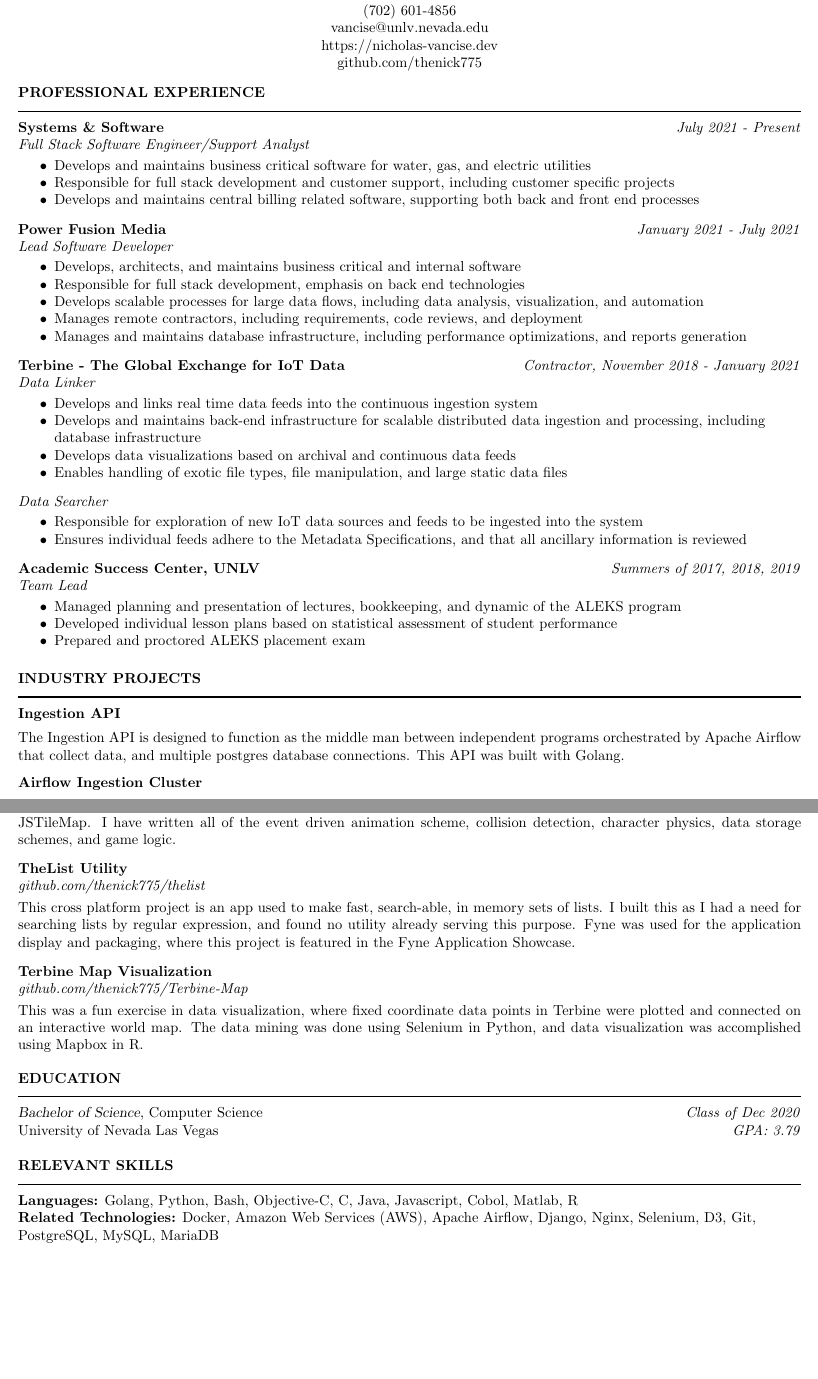
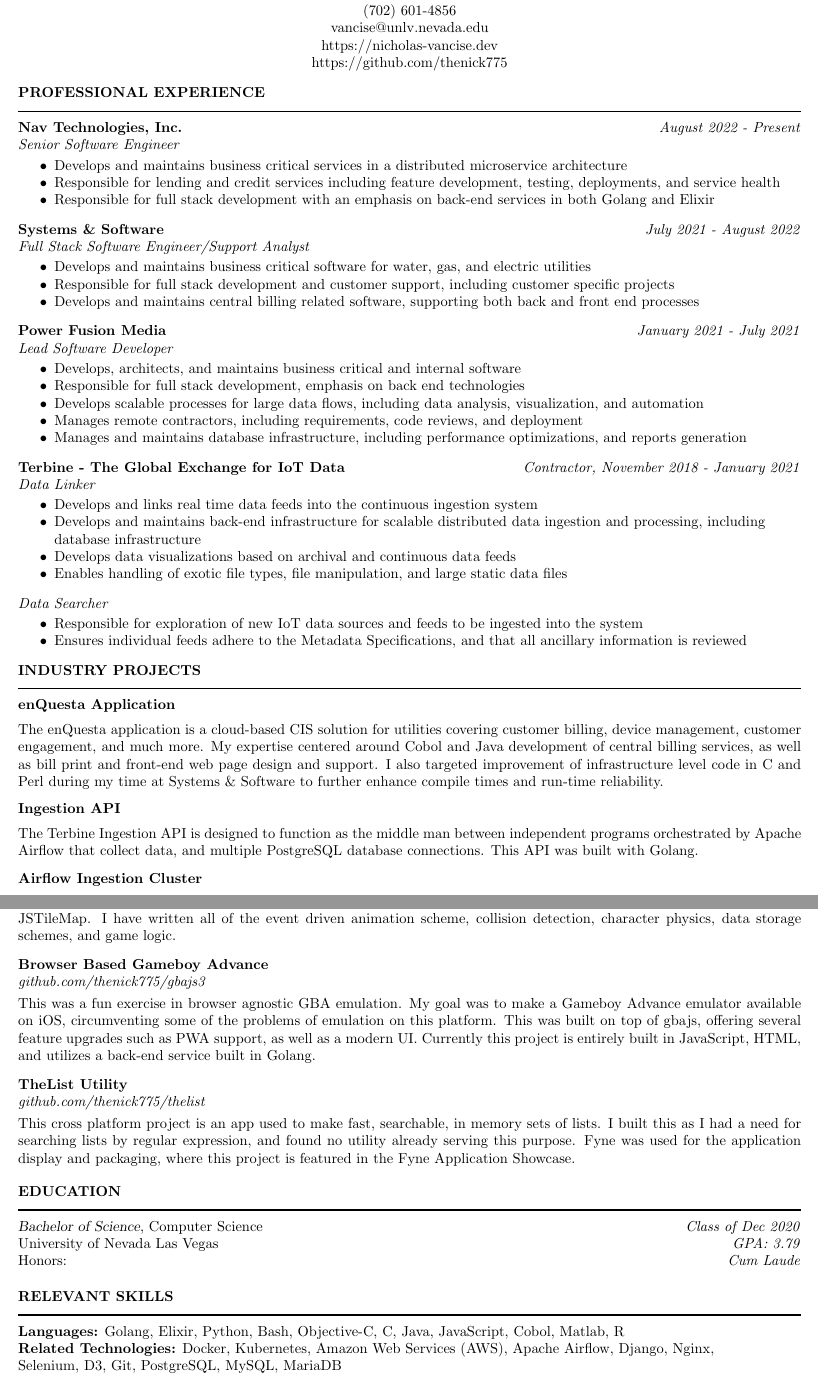
Before and after one commit to thenick775/resume_latex, a LaTeX CV (resume.tex): two parts of pages 1 and 2 of 2, joined at a grey line, cut so that both start at the same text, the shorter picture padded with empty space. Compiled offline with pdfLaTeX.

Commit message:
Periodic update

```diff
--- a/resume.tex
+++ b/resume.tex
@@ -3,6 +3,7 @@
 \usepackage{pifont}
 \newsectionwidth{0pt}
 \usepackage{fancyhdr}
+\usepackage{verbatim}
 \renewcommand{\headrulewidth}{0pt}
 \setlength{\headheight}{24pt}
 \setlength{\headsep}{24pt}
@@ -18,14 +18,23 @@
 	\centerline{(702) 601-4856}
 	\centerline{vancise@unlv.nevada.edu}
   \centerline{https://nicholas-vancise.dev}
-  \centerline{github.com/thenick775}
+  \centerline{https://github.com/thenick775}
   \vspace{-18pt}
 
 	\begin{resume}
 
 		\section{{PROFESSIONAL EXPERIENCE}}
     \noindent\rule[0.5ex]{\linewidth}{1pt}
-    		{\bf Systems \& Software} \hfill \emph{July 2021 - Present} \\
+    		{\bf Nav Technologies, Inc.} \hfill \emph{August 2022 - Present} \\
+			\emph{Senior Software Engineer}
+
+			\begin{itemize} \itemsep -2pt
+				\item Develops and maintains business critical services in a distributed microservice architecture
+				\item Responsible for lending and credit services including feature development, testing, deployments, and service health
+				\item Responsible for full stack development with an emphasis on back-end services in both Golang and Elixir
+			\end{itemize} \vspace{-2mm}
+
+    		{\bf Systems \& Software} \hfill \emph{July 2021 - August 2022} \\
 			\emph{Full Stack Software Engineer/Support Analyst}
 
 			\begin{itemize} \itemsep -2pt
@@ -71,16 +81,22 @@
 				\item Developed individual lesson plans based on statistical assessment of student performance
         \item Prepared and proctored ALEKS placement exam
 			\end{itemize}
+		\end{comment}
 
 \vspace{-3pt}
 
 		\section{{INDUSTRY PROJECTS}}
     \noindent\rule[0.5ex]{\linewidth}{1pt}
+		{\bf enQuesta Application} \hfill \vspace{5pt} \\
+           The enQuesta application is a cloud-based CIS solution for utilities covering customer billing, device management, customer engagement, and much more. My expertise centered around Cobol and Java development of central billing services, as well as bill print and front-end web page design and support. I also targeted improvement of infrastructure level code in C and Perl during my time at Systems \& Software to further enhance compile times and run-time reliability.
+
+\vspace{-5pt}
+
 		{\bf Ingestion API} \hfill \vspace{5pt} \\
-			The Ingestion API is designed to function as the middle man between independent programs orchestrated by Apache Airflow that collect data, and multiple postgres database connections. This API was built with Golang.
+			The Terbine Ingestion API is designed to function as the middle man between independent programs orchestrated by Apache Airflow that collect data, and multiple PostgreSQL database connections. This API was built with Golang.
 \vspace{-5pt}
 
 		{\bf Airflow Ingestion Cluster} \hfill \vspace{5pt} \\
-			The Airflow Ingestion Cluster is designed to fetch and process data from a multitude of public data sources using docker based web scrapers, where this data is sent to the Ingestion API for storage. This cluster was built with Apache Airflow and Docker, where the web scrapers were built using Python, Golang, and Bash.
+			The Airflow Ingestion Cluster is designed to fetch and process data from a multitude of public data sources using Docker based web scrapers, where this data is sent to the Terbine Ingestion API for storage. This cluster was built with Apache Airflow and Docker, where the web scrapers were built using Python, Golang, and Bash.
 \vspace{-5pt}
 
@@ -106,27 +124,35 @@
 			This project is a small game written in Objective-C that utilizes features from Spritekit, GameplayKit, AVAudioPlayer, and JSTileMap. I have written all of the event driven animation scheme, collision detection, character physics, data storage schemes, and game logic.
 \vspace{-4pt}
 
+		{\bf Browser Based Gameboy Advance} \\
+			\emph{github.com/thenick775/gbajs3} \hfill \vspace{3pt} \\
+			This was a fun exercise in browser agnostic GBA emulation. My goal was to make a Gameboy Advance emulator available on iOS, circumventing some of the problems of emulation on this platform. This was built on top of gbajs, offering several feature upgrades such as PWA support, as well as a modern UI. Currently this project is entirely built in JavaScript, HTML, and utilizes a back-end service built in Golang.
+
+\vspace{-4pt}
+
 		{\bf TheList Utility} \\
 			\emph{github.com/thenick775/thelist} \hfill \vspace{3pt} \\
-			This cross platform project is an app used to make fast, search-able, in memory sets of lists. I built this as I had a need for searching lists by regular expression, and found no utility already serving this purpose. Fyne was used for the application display and packaging, where this project is featured in the Fyne Application Showcase.
+			This cross platform project is an app used to make fast, searchable, in memory sets of lists. I built this as I had a need for searching lists by regular expression, and found no utility already serving this purpose. Fyne was used for the application display and packaging, where this project is featured in the Fyne Application Showcase.
 
+\begin{comment}
 \vspace{-4pt}
 
 		{\bf Terbine Map Visualization} \\
 			\emph{github.com/thenick775/Terbine-Map} \hfill \vspace{3pt} \\
 			This was a fun exercise in data visualization, where fixed coordinate data points in Terbine were plotted and connected on an interactive world map. The data mining was done using Selenium in Python, and data visualization was accomplished using Mapbox in R.
+\end{comment}
 
 \vspace{-4pt}
 
 		\section{{EDUCATION}}
     \noindent\rule[0.5ex]{\linewidth}{1pt}
 		{\sl Bachelor of Science}, Computer Science \hfill \emph{Class of Dec 2020} \\
-		University of Nevada Las Vegas \hfill \emph{GPA: 3.79} \\ \vspace{-5mm}
+		University of Nevada Las Vegas \hfill \emph{GPA: 3.79} \\ Honors: \hfill \emph{Cum Laude} \\ \vspace{-5mm}
 
 		\section{{RELEVANT SKILLS}}
     \noindent\rule[0.5ex]{\linewidth}{1pt}
-			{\bf Languages:} Golang, Python, Bash, Objective-C, C, Java, Javascript, Cobol, Matlab, R \\
-			{\bf Related Technologies:} Docker, Amazon Web Services (AWS), Apache Airflow, Django, Nginx, Selenium, D3, Git,\ \\ PostgreSQL, MySQL, MariaDB
+			{\bf Languages:} Golang, Elixir, Python, Bash, Objective-C, C, Java, JavaScript, Cobol, Matlab, R \\
+			{\bf Related Technologies:} Docker, Kubernetes, Amazon Web Services (AWS), Apache Airflow, Django, Nginx,\ \\ Selenium, D3, Git, PostgreSQL, MySQL, MariaDB
 
 	\end{resume}
 \end{document}
```
Also changed, not shown: resume.pdf, resume.tex (8 more changed lines).
